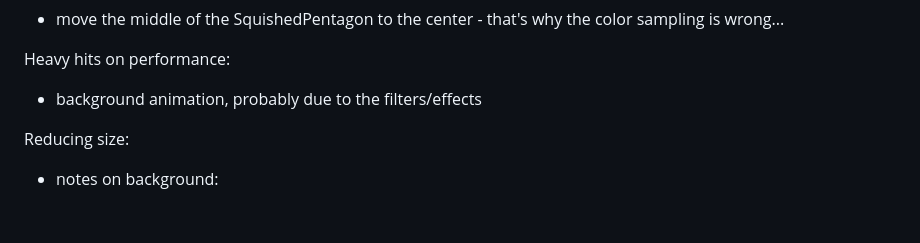
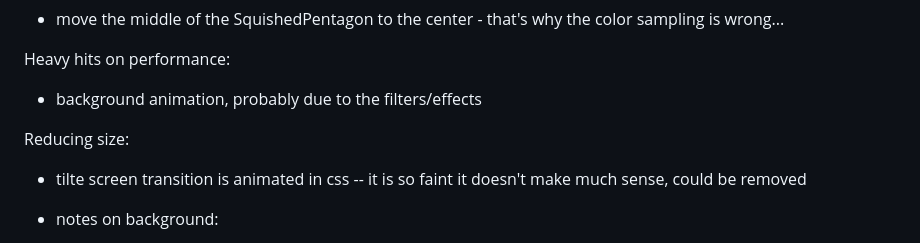
Before and after one commit to gheja/js13k2026, a Markdown page: NOTES.md, the part around the change. Drawn GitHub-style; blank space fills up the shorter version.

Commit message:
Updated notes

```diff
--- a/NOTES.md
+++ b/NOTES.md
@@ -5,6 +5,8 @@ Heavy hits on performance:
   - background animation, probably due to the filters/effects
 
 Reducing size:
+  - tilte screen transition is animated in css -- it is so faint it doesn't make much sense, could be removed
+
   - notes on background:
     - handling the SVG in JS by DOM is probably really wasteful -- should be string
     - drop background
```
